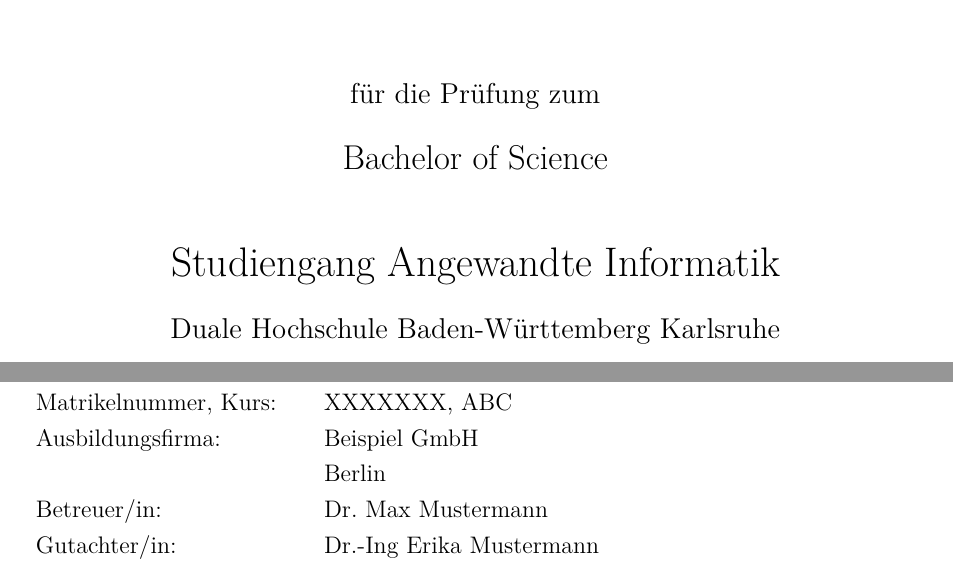
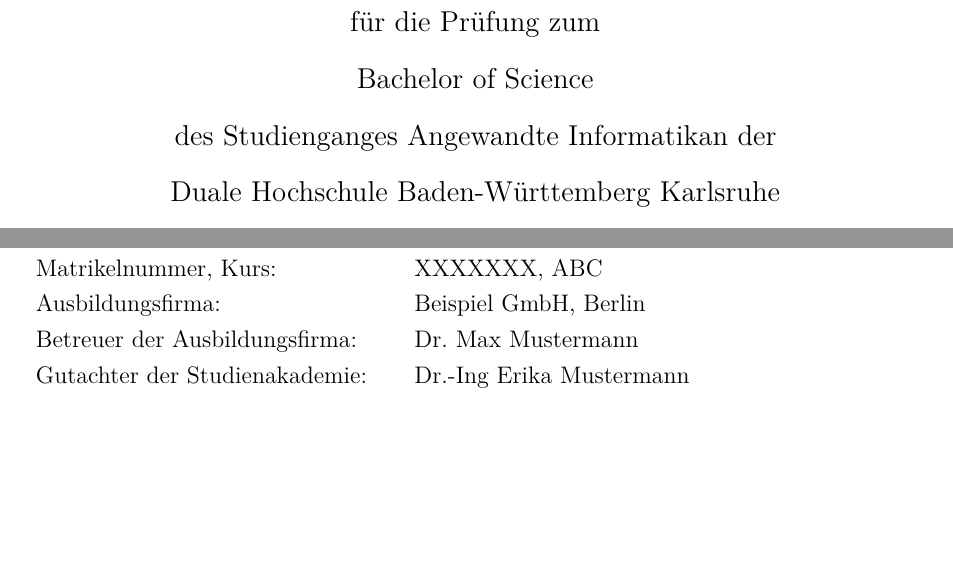
Before and after one commit to luthesebas/LaTeX-Thesis, a LaTeX document (ResearchProject/ResearchProject.tex, which reads ResearchProject/Assets/Cover.tex): two parts of page 1 of 23, joined at a grey line, cut so that both start at the same text, the shorter picture padded with empty space. Compiled offline with pdfLaTeX.

Commit message:
Updated cover

```diff
--- a/ResearchProject/Assets/Cover.tex
+++ b/ResearchProject/Assets/Cover.tex
@@ -20,7 +27,7 @@
 		\large{für die Prüfung zum}\\[1ex]
-		\Large{\academicdegree}\\[3ex]
-		\LARGE{Studiengang \courseofstudies}\\[1ex]
-		\large{\university}\\[5ex]
+		\large{\academicdegree}\\[1ex]
+		\large{des Studienganges \courseofstudies an der}\\[1ex]
+		\large{\university}\\[4ex]
 		\large{von}\\[1ex]
 		\large{\textbf{\authorofwork}}
 	\end{center}
@@ -28 +41,3 @@
+	\vfill
+
 	\begin{flushleft}
@@ -30,11 +44,9 @@
 		\begin{tabular}{ll} % l = left ; c = center ; r = rigth
-			Abgabedatum: 			& \quad \dateofsubmission \\
-			Bearbeitungszeitraum: 	& \quad \periodoftime \\
-			Matrikelnummer, Kurs: 	& \quad \matriculationnumber , \nameofclass \\
-			Ausbildungsfirma: 		& \quad \company \\
-									& \quad \companyheadquarter \\
-			Betreuer/in: 			& \quad \supervisor \\
-			Gutachter/in: 			& \quad \reviewer
+			Bearbeitungszeitraum: 			& \quad \periodoftime \\
+			Matrikelnummer, Kurs: 			& \quad \matriculationnumber , \nameofclass \\
+			Ausbildungsfirma: 				& \quad \company, \companyheadquarter \\
+			Betreuer der Ausbildungsfirma:	& \quad \supervisor \\
+			Gutachter der Studienakademie:	& \quad \reviewer
 		\end{tabular}
 	\end{flushleft}
 \end{titlepage}
```
Also changed, not shown: ResearchProject/Assets/Cover.tex (18 more changed lines).
